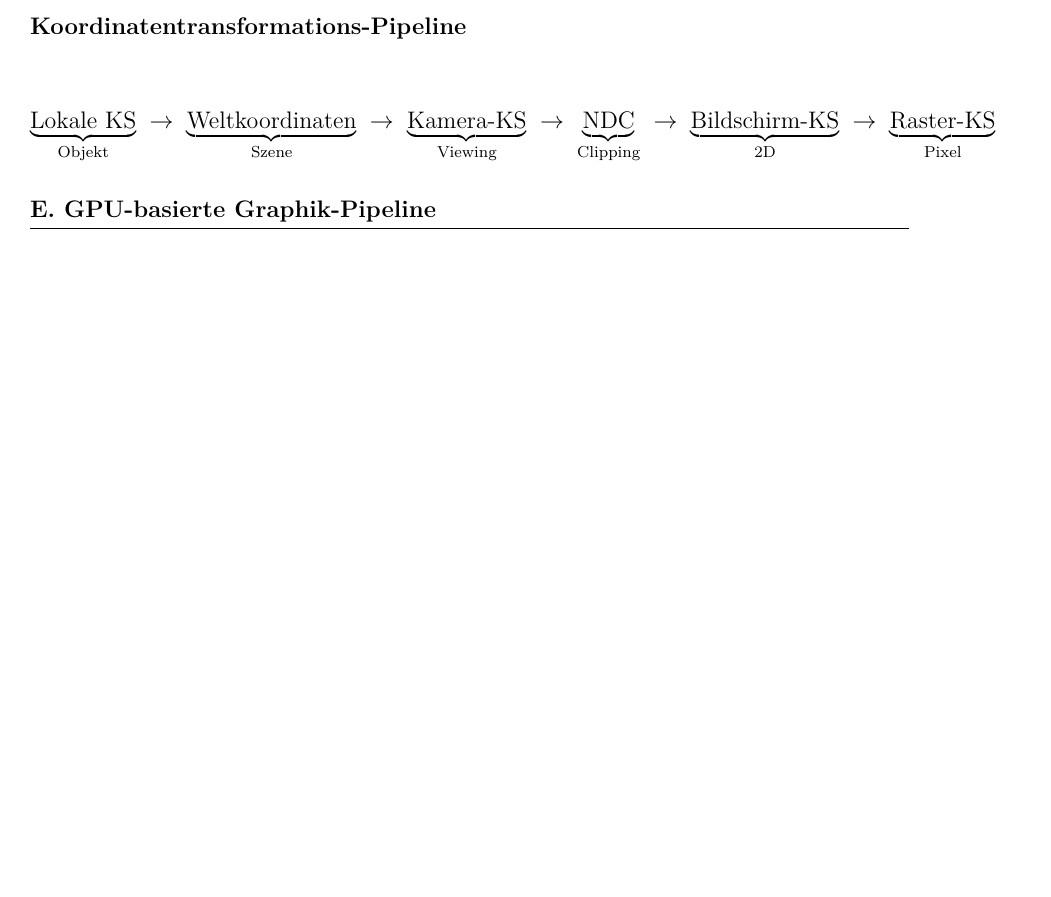
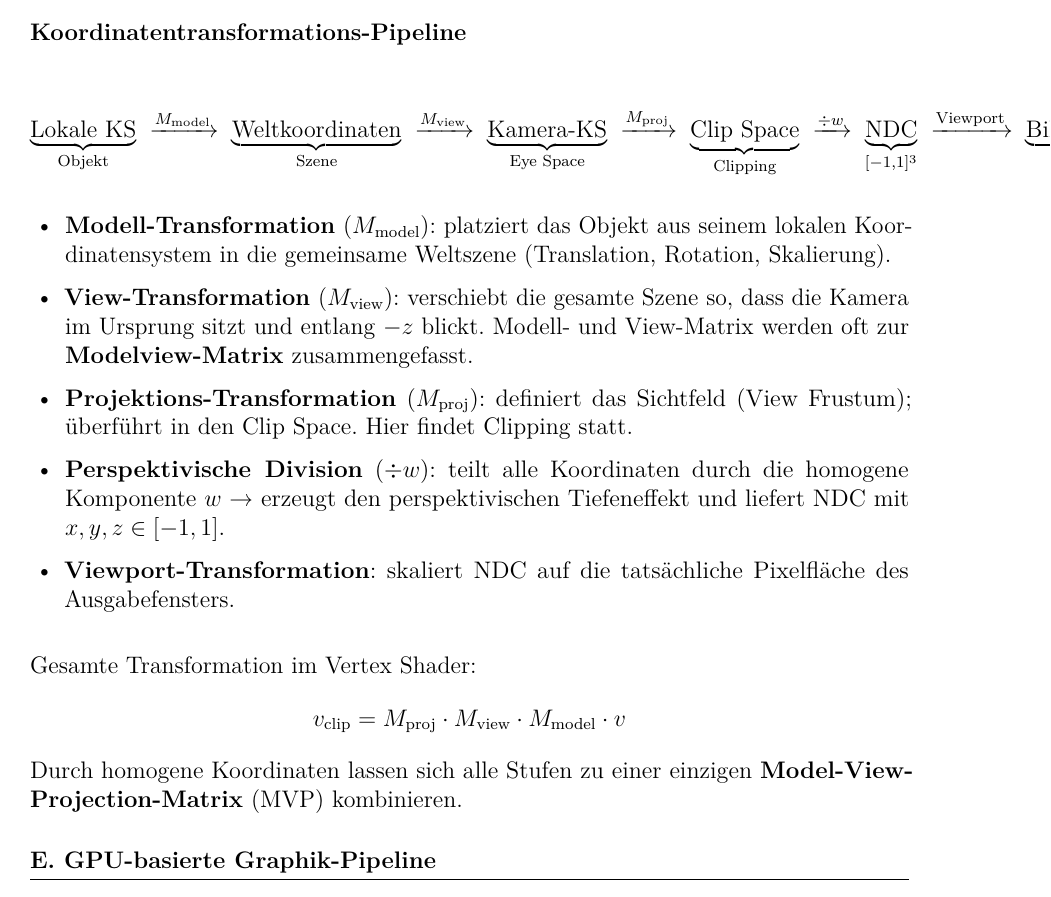
Before and after one commit to dpaguba/college-assignment, a LaTeX document (main.tex): part of page 46 of 48 before the commit and part of page 46 of 49 after it, cut so that both start at the same text, the shorter picture padded with empty space. Compiled offline with pdfLaTeX.

Commit message:
add: Koordinatentransformations-Pipeline mit MVP-Matrix, perspektivischer Division, Viewport

```diff
--- a/main.tex
+++ b/main.tex
@@ -2959,17 +2959,31 @@ Ziel: alle Pixel im Inneren eines Polygons finden. Das Scan-Line-Verfahren arbei
 
 \[
   \underbrace{\text{Lokale KS}}_{\text{Objekt}}
-  \;\to\;
+  \;\xrightarrow{M_{\text{model}}}\;
   \underbrace{\text{Weltkoordinaten}}_{\text{Szene}}
-  \;\to\;
-  \underbrace{\text{Kamera-KS}}_{\text{Viewing}}
-  \;\to\;
-  \underbrace{\text{NDC}}_{\text{Clipping}}
-  \;\to\;
-  \underbrace{\text{Bildschirm-KS}}_{\text{2D}}
-  \;\to\;
-  \underbrace{\text{Raster-KS}}_{\text{Pixel}}
-\]
+  \;\xrightarrow{M_{\text{view}}}\;
+  \underbrace{\text{Kamera-KS}}_{\text{Eye Space}}
+  \;\xrightarrow{M_{\text{proj}}}\;
+  \underbrace{\text{Clip Space}}_{\text{Clipping}}
+  \;\xrightarrow{\div w}\;
+  \underbrace{\text{NDC}}_{[-1,1]^3}
+  \;\xrightarrow{\text{Viewport}}\;
+  \underbrace{\text{Bildschirm-KS}}_{\text{Pixel}}
+\]
+
+\begin{itemize}
+  \item \textbf{Modell-Transformation} ($M_\text{model}$): platziert das Objekt aus seinem lokalen Koordinatensystem in die gemeinsame Weltszene (Translation, Rotation, Skalierung).
+  \item \textbf{View-Transformation} ($M_\text{view}$): verschiebt die gesamte Szene so, dass die Kamera im Ursprung sitzt und entlang $-z$ blickt. Modell- und View-Matrix werden oft zur \textbf{Modelview-Matrix} zusammengefasst.
+  \item \textbf{Projektions-Transformation} ($M_\text{proj}$): definiert das Sichtfeld (View Frustum); überführt in den Clip Space. Hier findet Clipping statt.
+  \item \textbf{Perspektivische Division} ($\div w$): teilt alle Koordinaten durch die homogene Komponente $w$ → erzeugt den perspektivischen Tiefeneffekt und liefert NDC mit $x,y,z \in [-1,1]$.
+  \item \textbf{Viewport-Transformation}: skaliert NDC auf die tatsächliche Pixelfläche des Ausgabefensters.
+\end{itemize}
+
+Gesamte Transformation im Vertex Shader:
+\[
+  v_\text{clip} = M_\text{proj} \cdot M_\text{view} \cdot M_\text{model} \cdot v
+\]
+Durch homogene Koordinaten lassen sich alle Stufen zu einer einzigen \textbf{Model-View-Projection-Matrix} (MVP) kombinieren.
 
 \subsection*{E. GPU-basierte Graphik-Pipeline}
 
```
